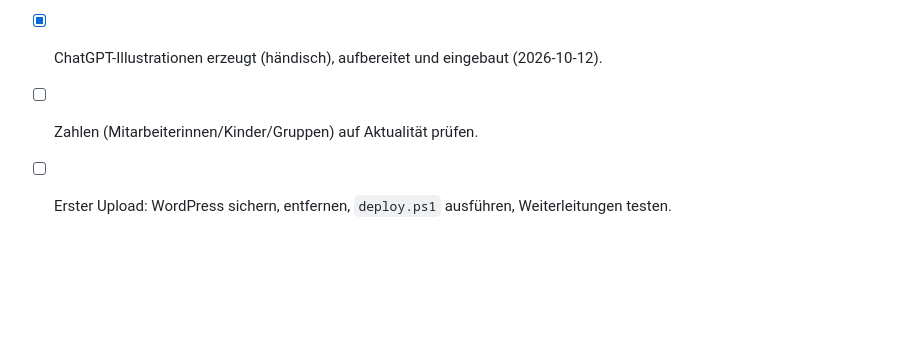
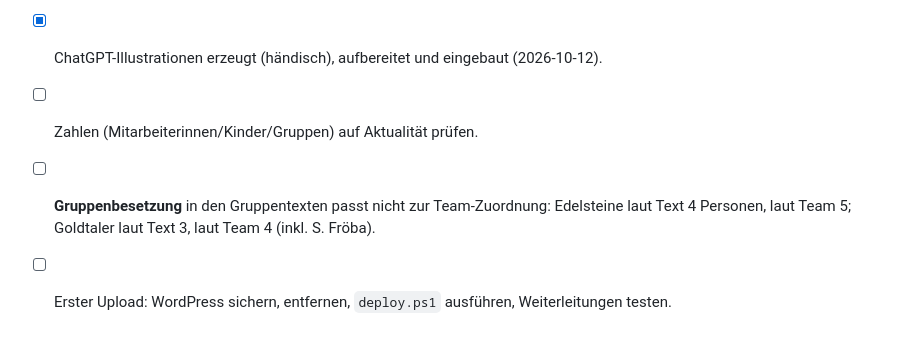
Before and after one commit to rdbaetz/kita-homepage, a Markdown page: docs/ENTSCHEIDUNGEN.md, the part around the change. Rendered like a GitHub page; blank space fills up the shorter version.

Commit message:
Offene Punkte: Gruppenbesetzung ergänzt
Co-Authored-By: Claude Opus 5.5 <noreply@anthropic.com>

```diff
--- a/docs/ENTSCHEIDUNGEN.md
+++ b/docs/ENTSCHEIDUNGEN.md
@@ -66,4 +66,5 @@ Die bisherige WordPress-Seite https://kita-neufang.de/ wird durch eine **statisc
 - [ ] Klären, ob bei kirchlicher Trägerschaft das **KDG** statt der DSGVO gilt; ggf. Datenschutzbeauftragten nennen.
 - [x] ChatGPT-Illustrationen erzeugt (händisch), aufbereitet und eingebaut (2026-10-12).
 - [ ] Zahlen (Mitarbeiterinnen/Kinder/Gruppen) auf Aktualität prüfen.
+- [ ] **Gruppenbesetzung** in den Gruppentexten passt nicht zur Team-Zuordnung: Edelsteine laut Text 4 Personen, laut Team 5; Goldtaler laut Text 3, laut Team 4 (inkl. S. Fröba).
 - [ ] Erster Upload: WordPress sichern, entfernen, `deploy.ps1` ausführen, Weiterleitungen testen.
```
